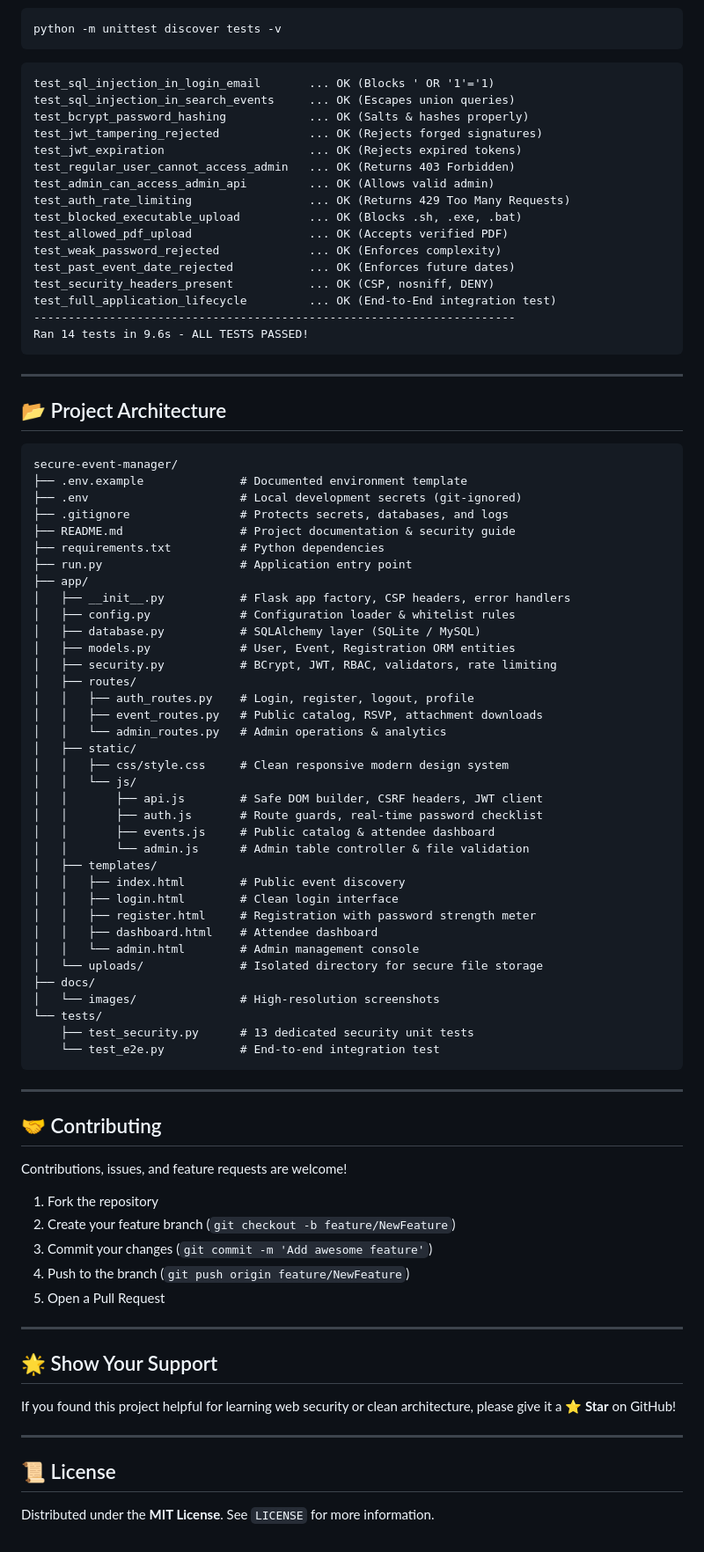
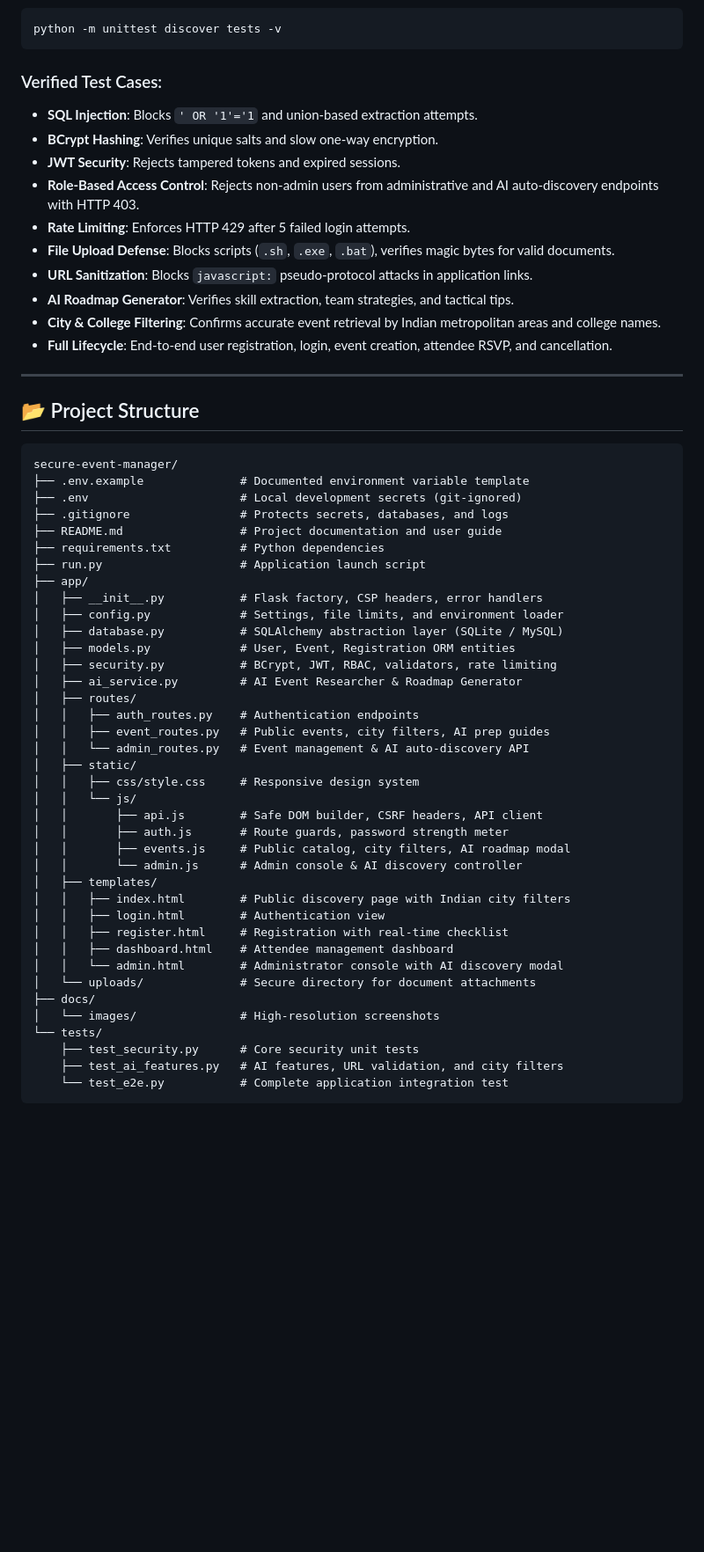
Before and after one commit to theashokjagarwal/secure-event-manager, a Markdown page: README.md, the part around one of its changes. Shown at 88% size. GitHub-like rendering; blank space fills up the shorter version.

Commit message:
feat: Add Indian college events, city filters, official apply links, and real-time AI auto-discovery

````diff
--- a/README.md
+++ b/README.md
@@ -204,87 +112,59 @@ EventSecure includes 14 comprehensive unit and integration tests verifying every
 python -m unittest discover tests -v
 ```
 
-```
-test_sql_injection_in_login_email       ... OK (Blocks ' OR '1'='1)
-test_sql_injection_in_search_events     ... OK (Escapes union queries)
-test_bcrypt_password_hashing            ... OK (Salts & hashes properly)
-test_jwt_tampering_rejected             ... OK (Rejects forged signatures)
-test_jwt_expiration                     ... OK (Rejects expired tokens)
-test_regular_user_cannot_access_admin   ... OK (Returns 403 Forbidden)
-test_admin_can_access_admin_api         ... OK (Allows valid admin)
-test_auth_rate_limiting                 ... OK (Returns 429 Too Many Requests)
-test_blocked_executable_upload          ... OK (Blocks .sh, .exe, .bat)
-test_allowed_pdf_upload                 ... OK (Accepts verified PDF)
-test_weak_password_rejected             ... OK (Enforces complexity)
-test_past_event_date_rejected           ... OK (Enforces future dates)
-test_security_headers_present           ... OK (CSP, nosniff, DENY)
-test_full_application_lifecycle         ... OK (End-to-End integration test)
-----------------------------------------------------------------------
-Ran 14 tests in 9.6s - ALL TESTS PASSED!
-```
+### Verified Test Cases:
+* **SQL Injection**: Blocks `' OR '1'='1` and union-based extraction attempts.
+* **BCrypt Hashing**: Verifies unique salts and slow one-way encryption.
+* **JWT Security**: Rejects tampered tokens and expired sessions.
+* **Role-Based Access Control**: Rejects non-admin users from administrative and AI auto-discovery endpoints with HTTP 403.
+* **Rate Limiting**: Enforces HTTP 429 after 5 failed login attempts.
+* **File Upload Defense**: Blocks scripts (`.sh`, `.exe`, `.bat`), verifies magic bytes for valid documents.
+* **URL Sanitization**: Blocks `javascript:` pseudo-protocol attacks in application links.
+* **AI Roadmap Generator**: Verifies skill extraction, team strategies, and tactical tips.
+* **City & College Filtering**: Confirms accurate event retrieval by Indian metropolitan areas and college names.
+* **Full Lifecycle**: End-to-end user registration, login, event creation, attendee RSVP, and cancellation.
 
 ---
 
-## 📂 Project Architecture
+## 📂 Project Structure
 
 ```
 secure-event-manager/
-├── .env.example              # Documented environment template
+├── .env.example              # Documented environment variable template
 ├── .env                      # Local development secrets (git-ignored)
 ├── .gitignore                # Protects secrets, databases, and logs
-├── README.md                 # Project documentation & security guide
+├── README.md                 # Project documentation and user guide
 ├── requirements.txt          # Python dependencies
-├── run.py                    # Application entry point
+├── run.py                    # Application launch script
 ├── app/
-│   ├── __init__.py           # Flask app factory, CSP headers, error handlers
-│   ├── config.py             # Configuration loader & whitelist rules
-│   ├── database.py           # SQLAlchemy layer (SQLite / MySQL)
+│   ├── __init__.py           # Flask factory, CSP headers, error handlers
+│   ├── config.py             # Settings, file limits, and environment loader
+│   ├── database.py           # SQLAlchemy abstraction layer (SQLite / MySQL)
 │   ├── models.py             # User, Event, Registration ORM entities
 │   ├── security.py           # BCrypt, JWT, RBAC, validators, rate limiting
+│   ├── ai_service.py         # AI Event Researcher & Roadmap Generator
 │   ├── routes/
-│   │   ├── auth_routes.py    # Login, register, logout, profile
-│   │   ├── event_routes.py   # Public catalog, RSVP, attachment downloads
-│   │   └── admin_routes.py   # Admin operations & analytics
+│   │   ├── auth_routes.py    # Authentication endpoints
+│   │   ├── event_routes.py   # Public events, city filters, AI prep guides
+│   │   └── admin_routes.py   # Event management & AI auto-discovery API
 │   ├── static/
-│   │   ├── css/style.css     # Clean responsive modern design system
+│   │   ├── css/style.css     # Responsive design system
 │   │   └── js/
-│   │       ├── api.js        # Safe DOM builder, CSRF headers, JWT client
-│   │       ├── auth.js       # Route guards, real-time password checklist
-│   │       ├── events.js     # Public catalog & attendee dashboard
-│   │       └── admin.js      # Admin table controller & file validation
+│   │       ├── api.js        # Safe DOM builder, CSRF headers, API client
+│   │       ├── auth.js       # Route guards, password strength meter
+│   │       ├── events.js     # Public catalog, city filters, AI roadmap modal
+│   │       └── admin.js      # Admin console & AI discovery controller
 │   ├── templates/
-│   │   ├── index.html        # Public event discovery
-│   │   ├── login.html        # Clean login interface
-│   │   ├── register.html     # Registration with password strength meter
-│   │   ├── dashboard.html    # Attendee dashboard
-│   │   └── admin.html        # Admin management console
-│   └── uploads/              # Isolated directory for secure file storage
+│   │   ├── index.html        # Public discovery page with Indian city filters
+│   │   ├── login.html        # Authentication view
+│   │   ├── register.html     # Registration with real-time checklist
+│   │   ├── dashboard.html    # Attendee management dashboard
+│   │   └── admin.html        # Administrator console with AI discovery modal
+│   └── uploads/              # Secure directory for document attachments
 ├── docs/
 │   └── images/               # High-resolution screenshots
 └── tests/
-    ├── test_security.py      # 13 dedicated security unit tests
-    └── test_e2e.py           # End-to-end integration test
+    ├── test_security.py      # Core security unit tests
+    ├── test_ai_features.py   # AI features, URL validation, and city filters
+    └── test_e2e.py           # Complete application integration test
 ```
-
----
-
-## 🤝 Contributing
-
-Contributions, issues, and feature requests are welcome!
-1. Fork the repository
-2. Create your feature branch (`git checkout -b feature/NewFeature`)
-3. Commit your changes (`git commit -m 'Add awesome feature'`)
-4. Push to the branch (`git push origin feature/NewFeature`)
-5. Open a Pull Request
-
----
-
-## 🌟 Show Your Support
-
-If you found this project helpful for learning web security or clean architecture, please give it a **⭐ Star** on GitHub!
-
----
-
-## 📜 License
-
-Distributed under the **MIT License**. See `LICENSE` for more information.
````
Also changed, not shown: other parts of README.md (+66 -158 lines), docs/images/admin-ai-dashboard.png (added), docs/images/ai-prep-guide-modal.png (added), docs/images/india-events-catalog.png (added), 11 other files.
